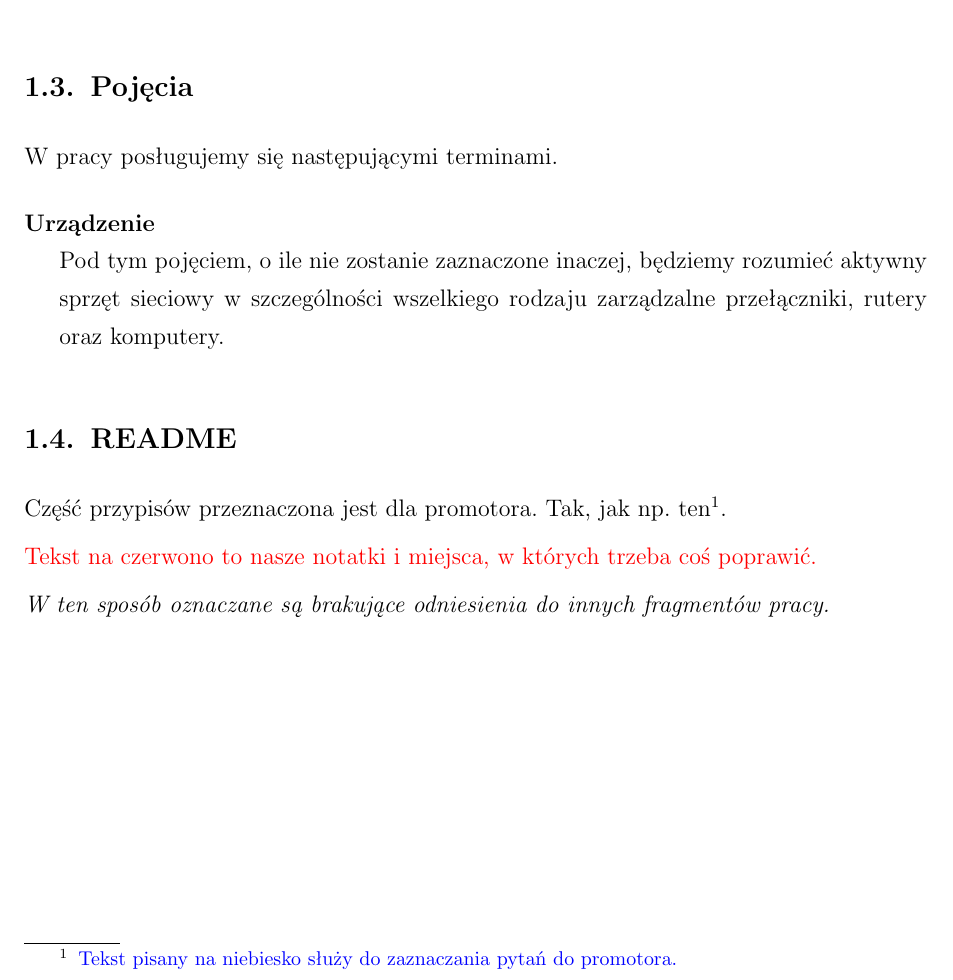
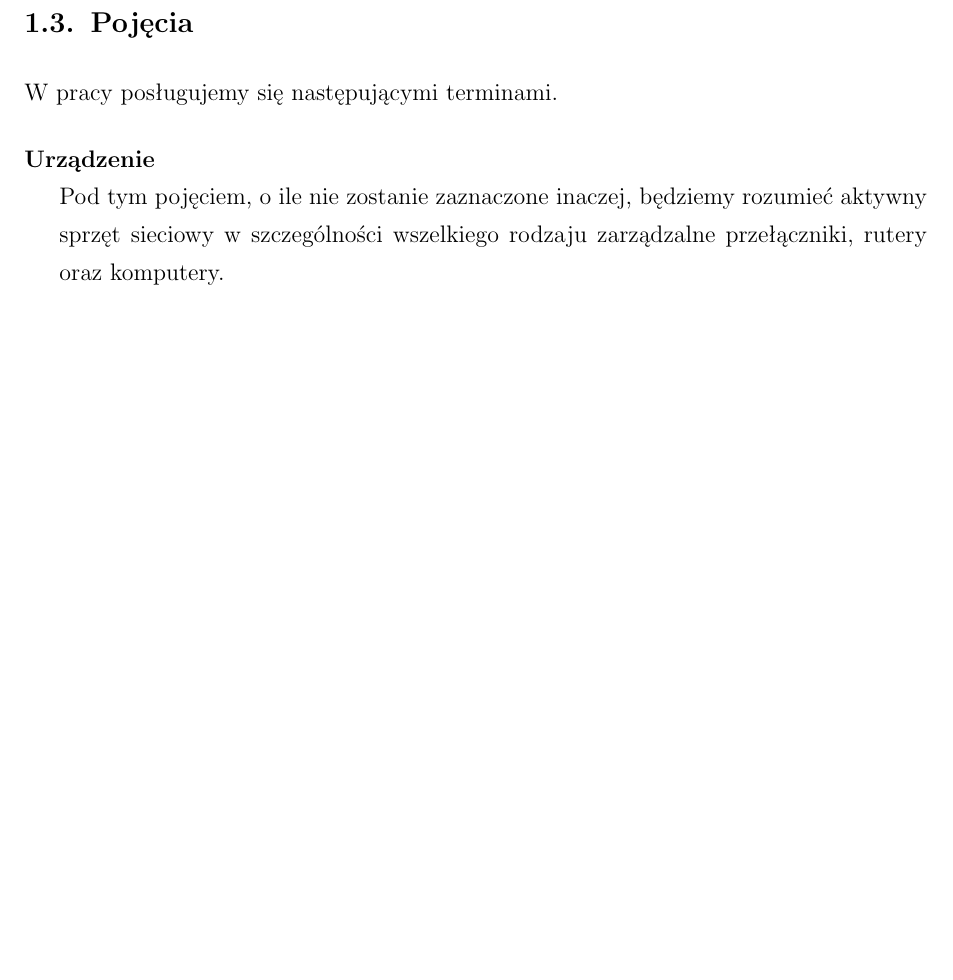
Before and after one commit to qsorix/rpt-qrx-msc, a LaTeX thesis (thesis/01-przedmowa.tex): part of page 2 of 2, cut so that both start at the same text, the shorter picture padded with empty space. Compiled offline with pdfLaTeX.

Commit message:
usuniete readme

```diff
--- a/thesis/01-przedmowa.tex
+++ b/thesis/01-przedmowa.tex
@@ -59,12 +59,4 @@ aktywny sprzęt sieciowy w szczególności wszelkiego rodzaju zarządzalne
 przełączniki, rutery oraz komputery.
 \end{description}
 
-\section{README}
-
-Część przypisów przeznaczona jest dla promotora. Tak, jak np. ten\promotor{Tekst pisany na niebiesko służy do zaznaczania pytań do promotora.}.
-
-\fixme{Tekst na czerwono to nasze notatki i miejsca, w których trzeba coś poprawić.}
-
-\fixref{W ten sposób oznaczane są brakujące odniesienia do innych fragmentów pracy.}
-
 \end{document}
```
